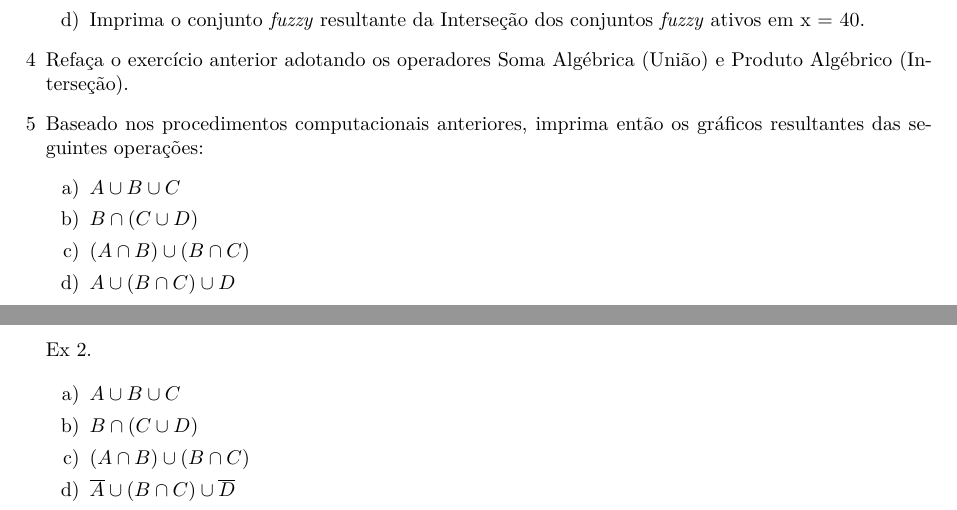
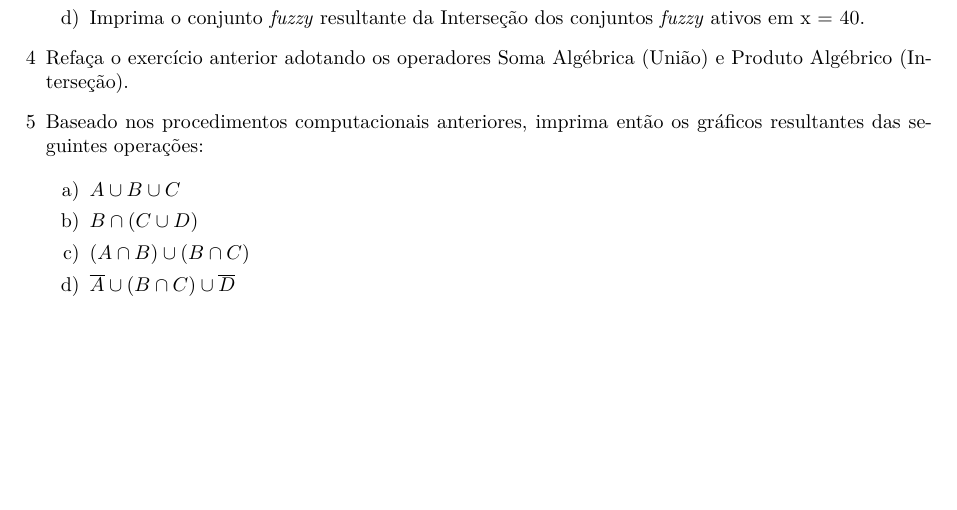
Before and after one commit to irossales/EPC, a LaTeX document (EPC3/epc3.tex): two parts of pages 3 and 4 of 4 before the commit and part of page 3 of 3 after it, the two joined at a grey line, cut so that both start at the same text, the shorter picture padded with empty space. Compiled offline with pdfLaTeX.

Commit message:
Exercise 5 corrected.

```diff
--- a/EPC3/epc3.tex
+++ b/EPC3/epc3.tex
@@ -209,20 +209,6 @@ Algébrico (Interseção).
 
 \item[5] Baseado nos procedimentos computacionais anteriores, imprima então os gráficos resultantes
 das seguintes operações:
-\begin{enumerate}
-\item[a)] $A \cup B \cup C$
-\item[b)] $B \cap (C \cup D)$
-\item[c)] $(A \cap B) \cup (B \cap C)$
-\item[d)] $A \cup (B \cap C) \cup D$
-\end{enumerate}
-
-\newpage
-
-Ex 2.
-
-
-
-
 
 \begin{enumerate}
 \item[a)] $A \cup B \cup C$
```
